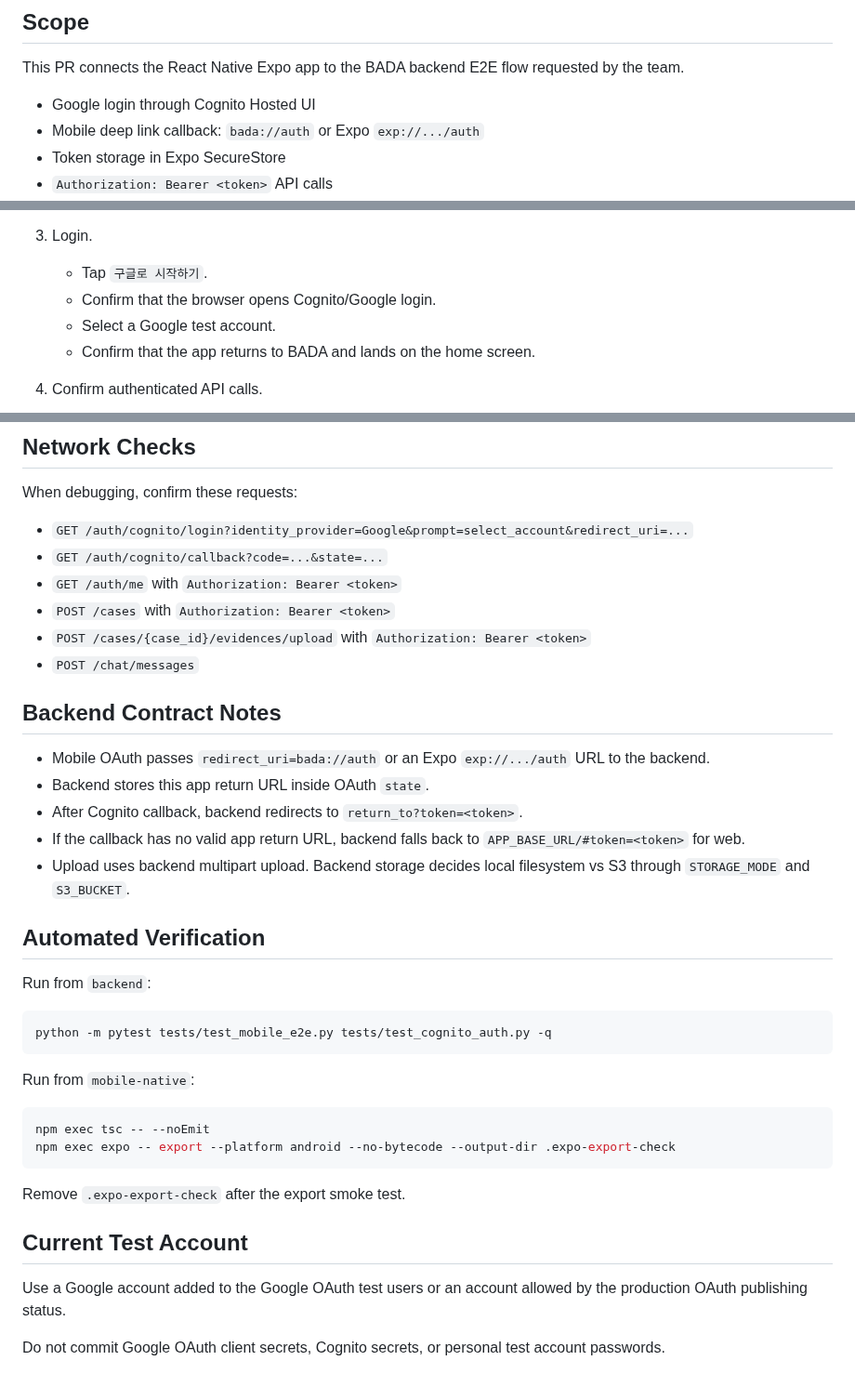
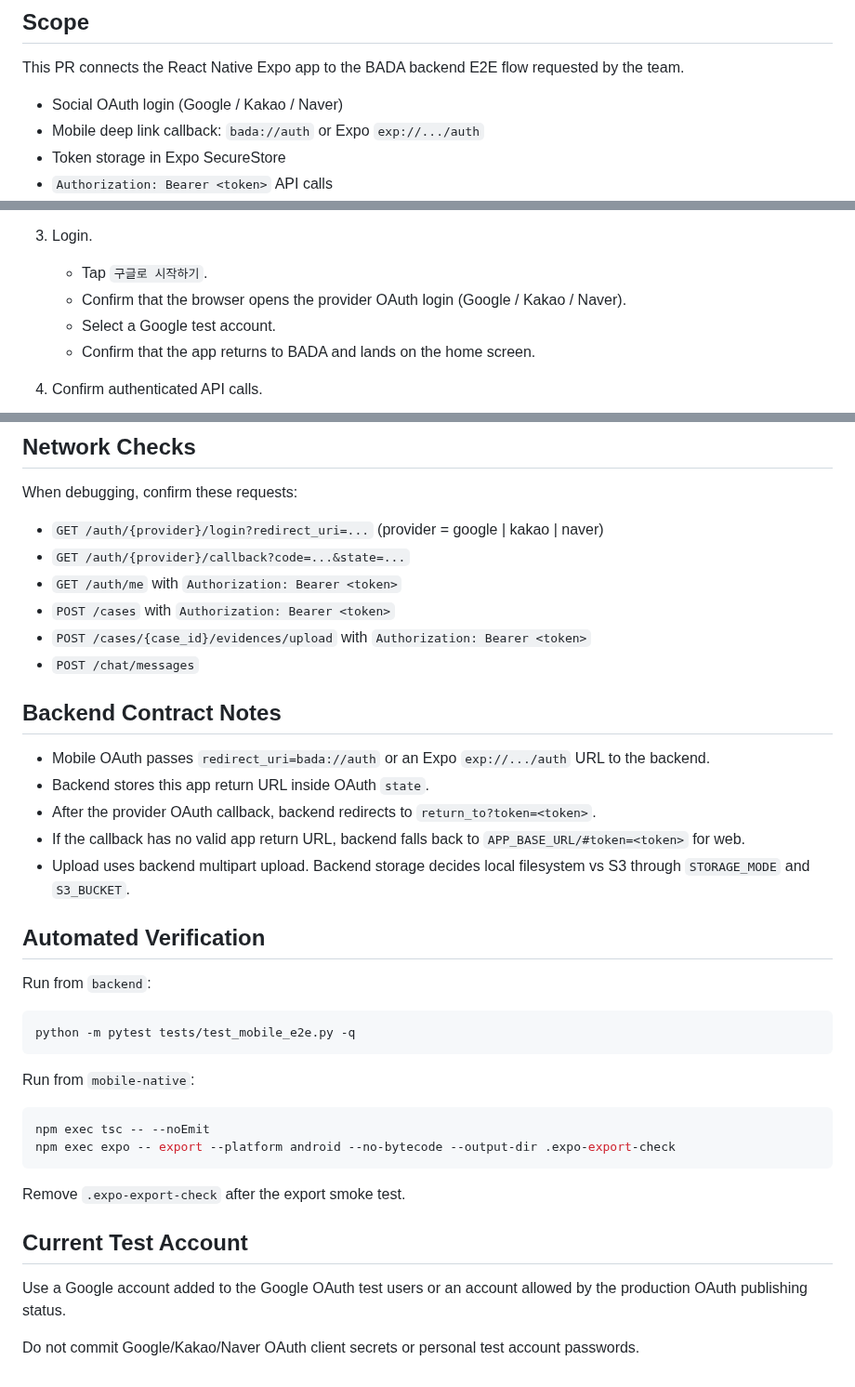
Before and after one commit to AWS13th-Final-Project-BADA/BADA, a Markdown page: docs/mobile-e2e-pr-checklist.md, 3 parts joined by grey strips. Shown at 93% size. Rendered like a GitHub page.

Commit message:
문서: 모바일 인증 Cognito→소셜 OAuth(구글/카카오/네이버) 전환

````diff
--- a/docs/mobile-e2e-pr-checklist.md
+++ b/docs/mobile-e2e-pr-checklist.md
@@ -4,7 +4,7 @@
 
 This PR connects the React Native Expo app to the BADA backend E2E flow requested by the team.
 
-- Google login through Cognito Hosted UI
+- Social OAuth login (Google / Kakao / Naver)
 - Mobile deep link callback: `bada://auth` or Expo `exp://.../auth`
 - Token storage in Expo SecureStore
 - `Authorization: Bearer <token>` API calls
@@ -32,7 +32,7 @@ This PR connects the React Native Expo app to the BADA backend E2E flow requeste
 
 3. Login.
    - Tap `구글로 시작하기`.
-   - Confirm that the browser opens Cognito/Google login.
+   - Confirm that the browser opens the provider OAuth login (Google / Kakao / Naver).
    - Select a Google test account.
    - Confirm that the app returns to BADA and lands on the home screen.
 
@@ -65,8 +65,8 @@ This PR connects the React Native Expo app to the BADA backend E2E flow requeste
 
 When debugging, confirm these requests:
 
-- `GET /auth/cognito/login?identity_provider=Google&prompt=select_account&redirect_uri=...`
-- `GET /auth/cognito/callback?code=...&state=...`
+- `GET /auth/{provider}/login?redirect_uri=...` (provider = google | kakao | naver)
+- `GET /auth/{provider}/callback?code=...&state=...`
 - `GET /auth/me` with `Authorization: Bearer <token>`
 - `POST /cases` with `Authorization: Bearer <token>`
 - `POST /cases/{case_id}/evidences/upload` with `Authorization: Bearer <token>`
@@ -76,7 +76,7 @@ When debugging, confirm these requests:
 
 - Mobile OAuth passes `redirect_uri=bada://auth` or an Expo `exp://.../auth` URL to the backend.
 - Backend stores this app return URL inside OAuth `state`.
-- After Cognito callback, backend redirects to `return_to?token=<token>`.
+- After the provider OAuth callback, backend redirects to `return_to?token=<token>`.
 - If the callback has no valid app return URL, backend falls back to `APP_BASE_URL/#token=<token>` for web.
 - Upload uses backend multipart upload. Backend storage decides local filesystem vs S3 through `STORAGE_MODE` and `S3_BUCKET`.
 
@@ -85,7 +85,7 @@ When debugging, confirm these requests:
 Run from `backend`:
 
 ```bash
-python -m pytest tests/test_mobile_e2e.py tests/test_cognito_auth.py -q
+python -m pytest tests/test_mobile_e2e.py -q
 ```
 
 Run from `mobile-native`:
@@ -101,4 +101,4 @@ Remove `.expo-export-check` after the export smoke test.
 
 Use a Google account added to the Google OAuth test users or an account allowed by the production OAuth publishing status.
 
-Do not commit Google OAuth client secrets, Cognito secrets, or personal test account passwords.
+Do not commit Google/Kakao/Naver OAuth client secrets or personal test account passwords.
````
Also changed, not shown: 1 other file.
